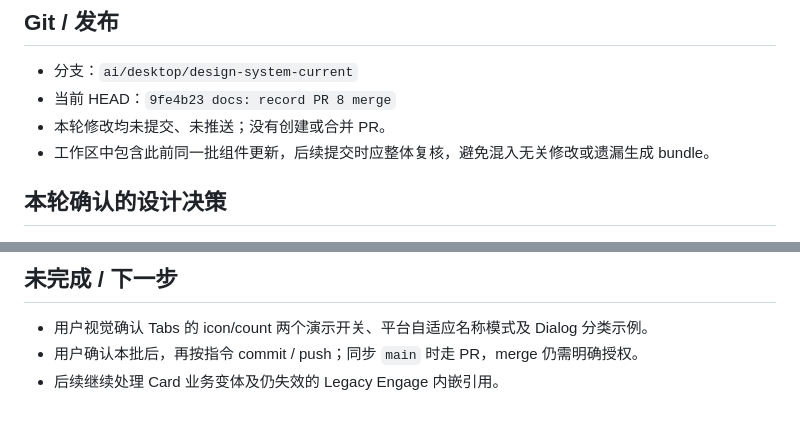
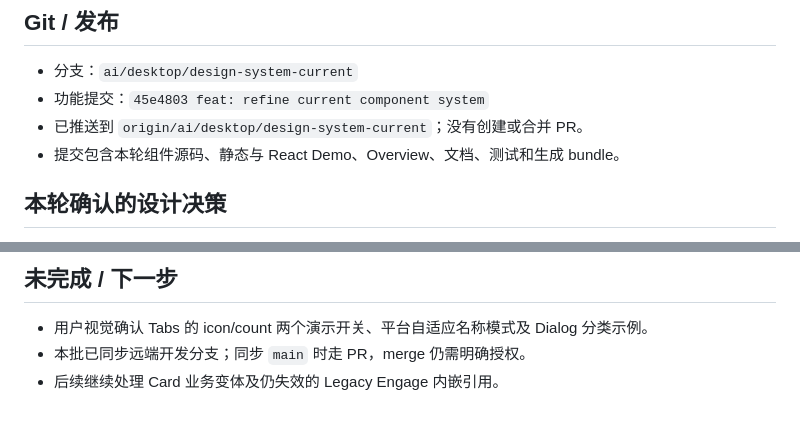
Before and after one commit to 23mnals/aisee-design-system, a Markdown page: handoff/sessions/2026-09-14-component-motion-tabs-and-overview.md, 2 parts joined by grey strips. GitHub-like rendering.

```diff
--- a/handoff/sessions/2026-09-14-component-motion-tabs-and-overview.md
+++ b/handoff/sessions/2026-09-14-component-motion-tabs-and-overview.md
@@ -34,9 +34,9 @@
 ## Git / 发布
 
 - 分支：`ai/desktop/design-system-current`
-- 当前 HEAD：`9fe4b23 docs: record PR 8 merge`
-- 本轮修改均未提交、未推送；没有创建或合并 PR。
-- 工作区中包含此前同一批组件更新，后续提交时应整体复核，避免混入无关修改或遗漏生成 bundle。
+- 功能提交：`45e4803 feat: refine current component system`
+- 已推送到 `origin/ai/desktop/design-system-current`；没有创建或合并 PR。
+- 提交包含本轮组件源码、静态与 React Demo、Overview、文档、测试和生成 bundle。
 
 ## 本轮确认的设计决策
 
@@ -61,5 +61,5 @@
 ## 未完成 / 下一步
 
 - 用户视觉确认 Tabs 的 icon/count 两个演示开关、平台自适应名称模式及 Dialog 分类示例。
-- 用户确认本批后，再按指令 commit / push；同步 `main` 时走 PR，merge 仍需明确授权。
+- 本批已同步远端开发分支；同步 `main` 时走 PR，merge 仍需明确授权。
 - 后续继续处理 Card 业务变体及仍失效的 Legacy Engage 内嵌引用。
```
Also changed, not shown: handoff-context.md (+6 -6 lines).
